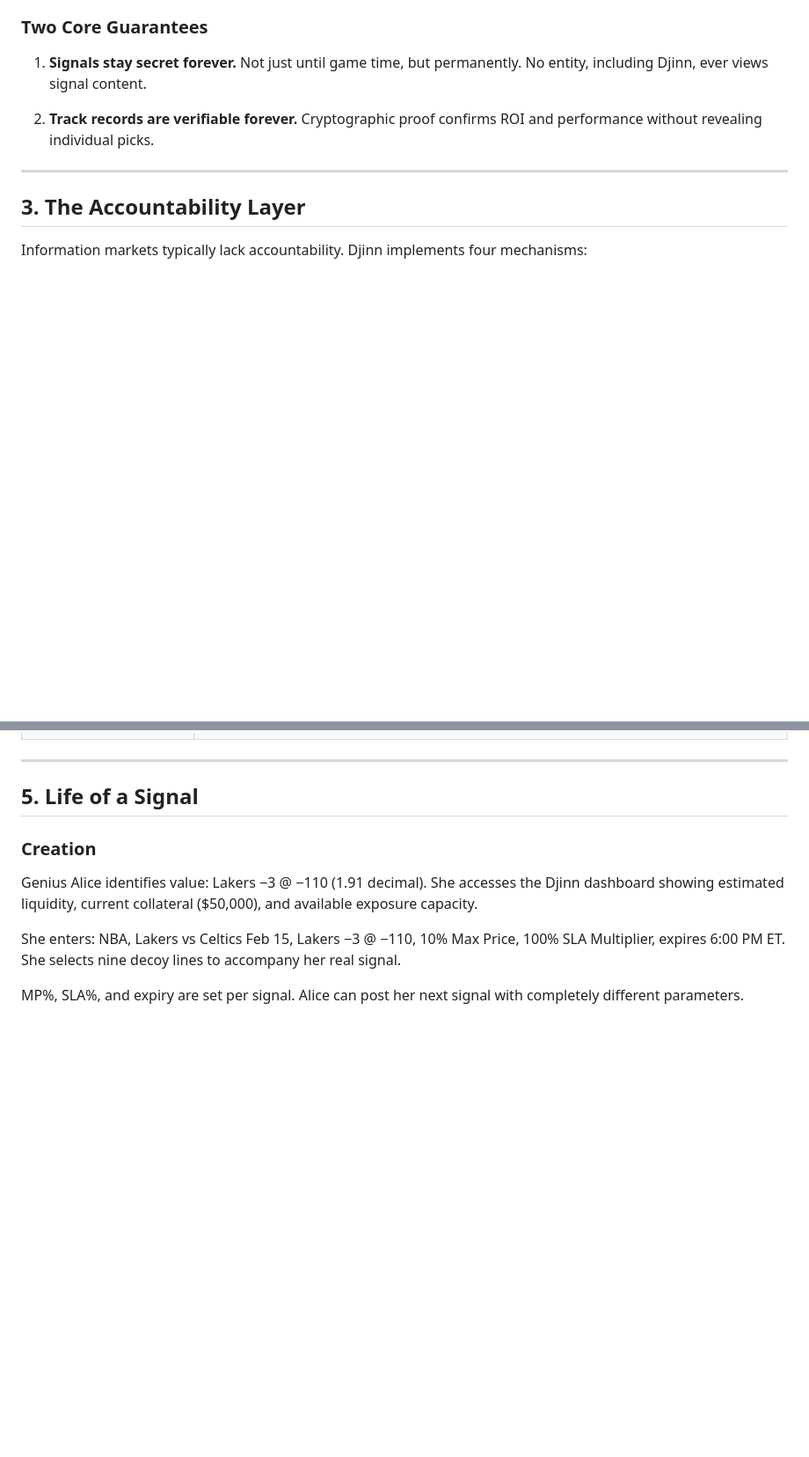
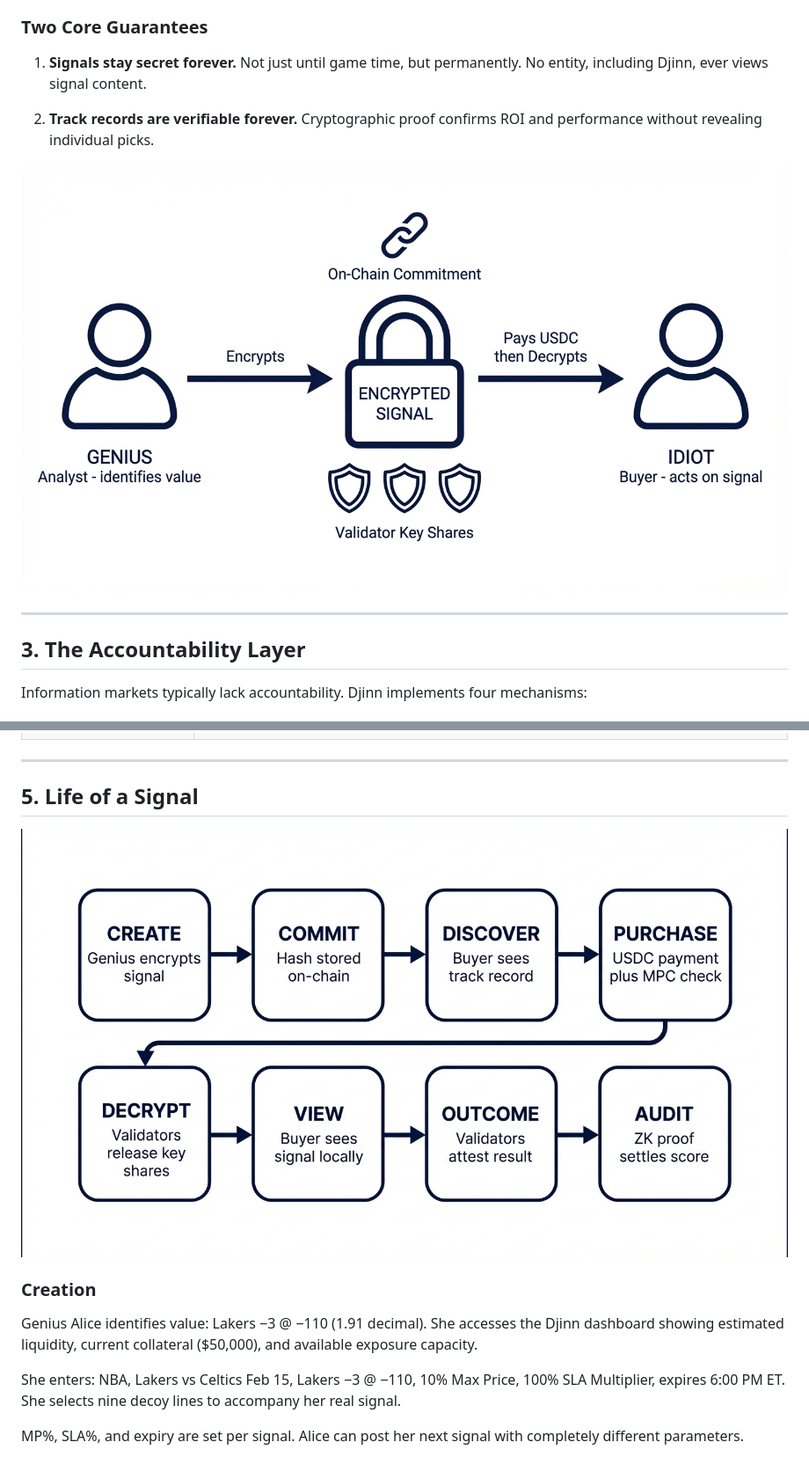
Before and after one commit to Djinn-Inc/djinn, a Markdown page: docs/whitepaper.md, 2 parts joined by grey strips. Shown at 88% size. Drawn GitHub-style; pictures changed too: docs/images/fig1-protocol-overview.png (added), docs/images/fig2-signal-lifecycle.png (added); blank space fills up the shorter version.

```diff
--- a/docs/whitepaper.md
+++ b/docs/whitepaper.md
@@ -69,6 +69,8 @@ The separation benefits all parties:
 
 2. **Track records are verifiable forever.** Cryptographic proof confirms ROI and performance without revealing individual picks.
 
+![Figure 1: Protocol overview. Geniuses encrypt signals, commit them on-chain, and distribute key shares to validators. Idiots pay USDC and decrypt locally.](images/fig1-protocol-overview.png)
+
 ---
 
 ## 3. The Accountability Layer
@@ -122,6 +124,8 @@ ZK circuits remain lightweight, involving only hash preimage openings, index che
 
 ## 5. Life of a Signal
 
+![Figure 2: Signal lifecycle. A signal flows through eight stages from creation to audit settlement.](images/fig2-signal-lifecycle.png)
+
 ### Creation
 
 Genius Alice identifies value: Lakers −3 @ −110 (1.91 decimal). She accesses the Djinn dashboard showing estimated liquidity, current collateral ($50,000), and available exposure capacity.
```
Also changed, not shown: other parts of docs/whitepaper.md (+9 -1 lines), docs/images/fig3-decoy-system.png (added), docs/images/fig4-audit-cycle.png (added), docs/images/fig5-flywheel.png (added), docs/images/fig6-architecture.png (added).
